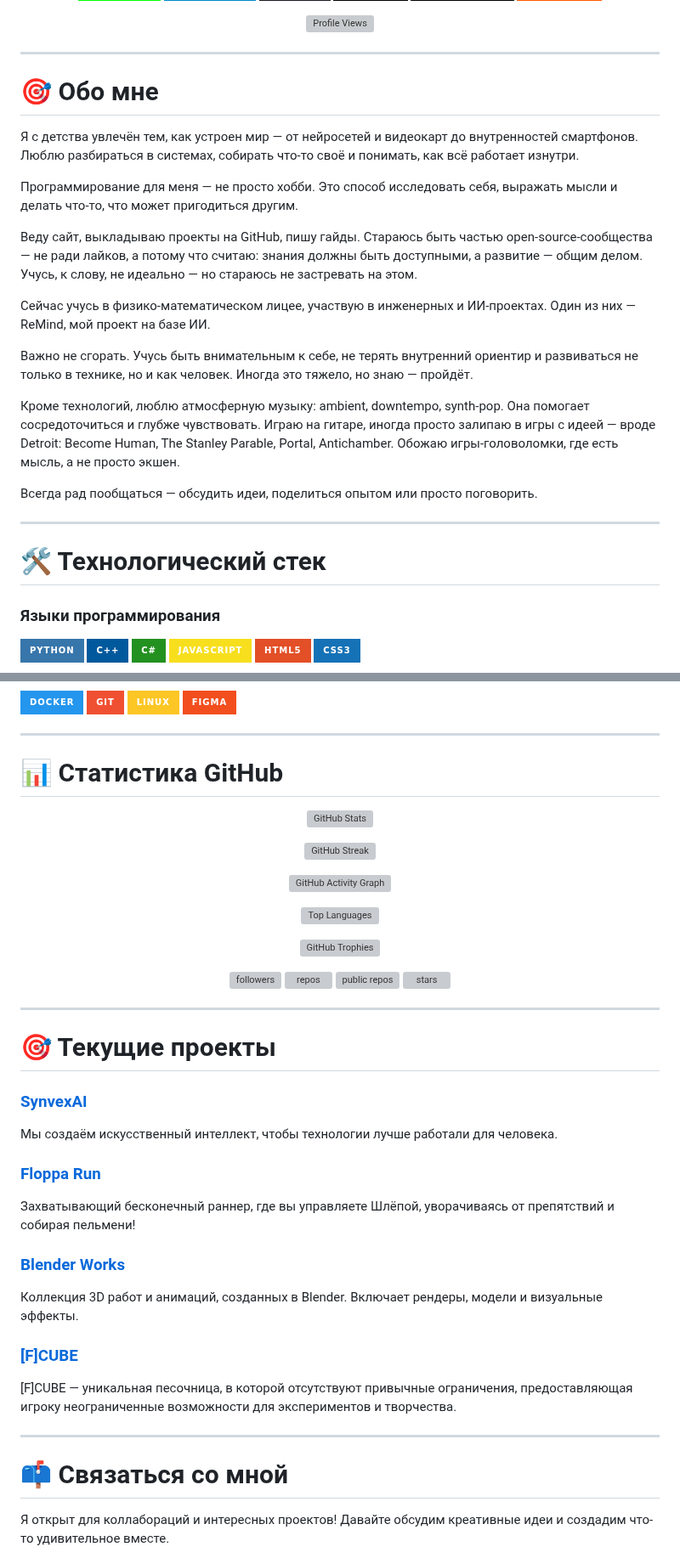
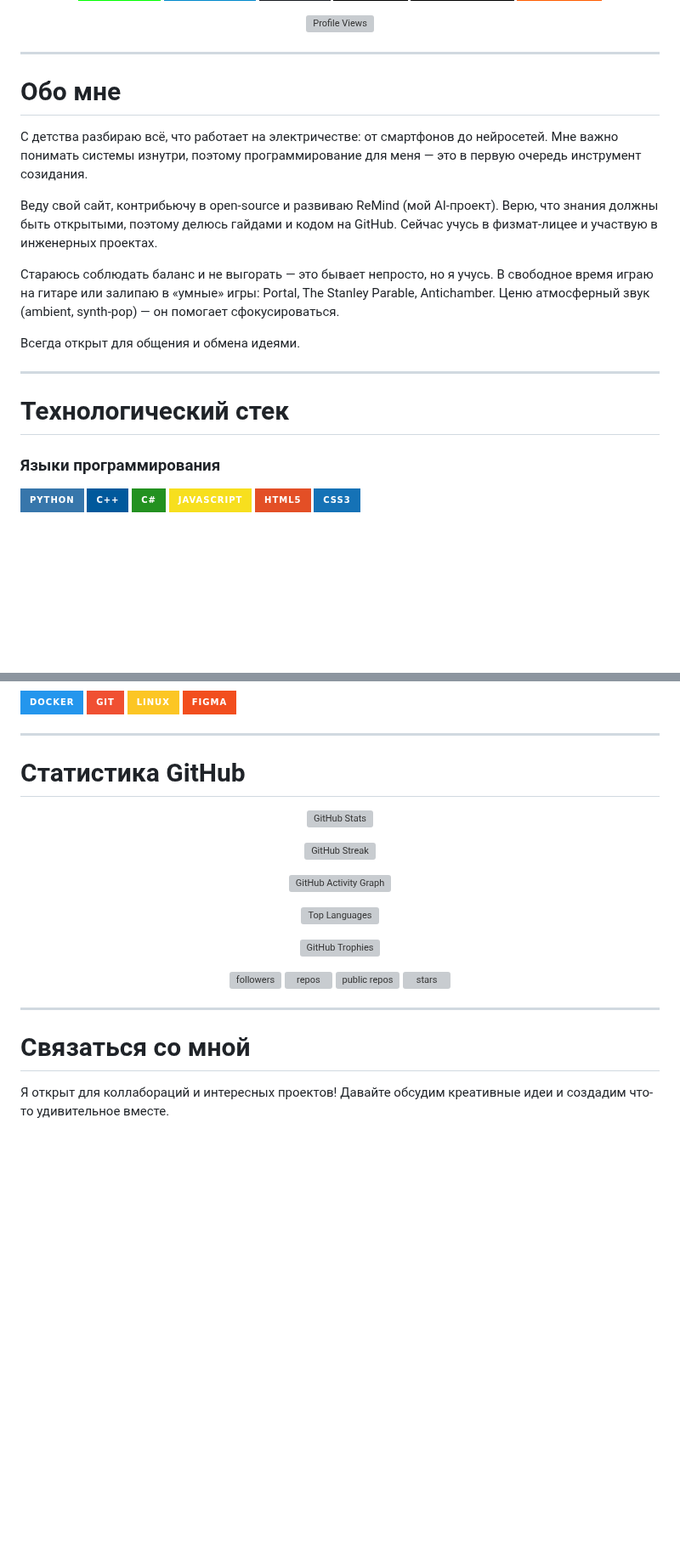
Before and after one commit to ReNothingg/ReNothingg, a Markdown page: README.md, 2 parts joined by grey strips. Shown at 85% size. Rendered like a GitHub page; badges without logos; blank space fills up the shorter version; grey boxes are pictures that could not be loaded.

Commit message:
Revise 'About Me' section and remove current projects
Updated personal description and project details in README.

```diff
--- a/README.md
+++ b/README.md
@@ -29,18 +29,18 @@
 
 ---
 
-# 🎯 Обо мне
-<p>Я с детства увлечён тем, как устроен мир — от нейросетей и видеокарт до внутренностей смартфонов. Люблю разбираться в системах, собирать что-то своё и понимать, как всё работает изнутри.</p>
-              <p>Программирование для меня — не просто хобби. Это способ исследовать себя, выражать мысли и делать что-то, что может пригодиться другим.</p>
-              <p>Веду сайт, выкладываю проекты на GitHub, пишу гайды. Стараюсь быть частью open-source-сообщества — не ради лайков, а потому что считаю: знания должны быть доступными, а развитие — общим делом. Учусь, к слову, не идеально — но стараюсь не застревать на этом.</p>
-              <p>Сейчас учусь в физико-математическом лицее, участвую в инженерных и ИИ-проектах. Один из них — ReMind, мой проект на базе ИИ.</p>
-              <p>Важно не сгорать. Учусь быть внимательным к себе, не терять внутренний ориентир и развиваться не только в технике, но и как человек. Иногда это тяжело, но знаю — пройдёт.</p>
-              <p>Кроме технологий, люблю атмосферную музыку: ambient, downtempo, synth-pop. Она помогает сосредоточиться и глубже чувствовать. Играю на гитаре, иногда просто залипаю в игры с идеей — вроде Detroit: Become Human, The Stanley Parable, Portal, Antichamber. Обожаю игры-головоломки, где есть мысль, а не просто экшен.</p>
-              <p>Всегда рад пообщаться — обсудить идеи, поделиться опытом или просто поговорить.</p>
+# Обо мне
+С детства разбираю всё, что работает на электричестве: от смартфонов до нейросетей. Мне важно понимать системы изнутри, поэтому программирование для меня — это в первую очередь инструмент созидания.
+
+Веду свой сайт, контрибьючу в open-source и развиваю ReMind (мой AI-проект). Верю, что знания должны быть открытыми, поэтому делюсь гайдами и кодом на GitHub. Сейчас учусь в физмат-лицее и участвую в инженерных проектах.
+
+Стараюсь соблюдать баланс и не выгорать — это бывает непросто, но я учусь. В свободное время играю на гитаре или залипаю в «умные» игры: Portal, The Stanley Parable, Antichamber. Ценю атмосферный звук (ambient, synth-pop) — он помогает сфокусироваться.
+
+Всегда открыт для общения и обмена идеями.
 
 ---
 
-# 🛠️ Технологический стек
+# Технологический стек
 
 ### Языки программирования
 ![Python](https://img.shields.io/badge/Python-3776AB?style=for-the-badge&logo=python&logoColor=white)
@@ -63,7 +63,7 @@
 
 ---
 
-# 📊 Статистика GitHub
+# Статистика GitHub
 
 <div align="center">
 
@@ -86,23 +86,7 @@
 
 ---
 
-# 🎯 Текущие проекты
-
-### [SynvexAI](https://synvexai.github.io/SynvexAI/)
-Мы создаём искусственный интеллект, чтобы технологии лучше работали для человека.
-
-### [Floppa Run](https://renothingg.github.io/ReNothingg/FloppaRun/index.html)
-Захватывающий бесконечный раннер, где вы управляете Шлёпой, уворачиваясь от препятствий и собирая пельмени!
-
-### [Blender Works](https://renothingg.github.io/ReNothingg/Blender/index.html)
-Коллекция 3D работ и анимаций, созданных в Blender. Включает рендеры, модели и визуальные эффекты.
-
-### [[F]CUBE](https://renothingg.github.io/ReNothingg/FCube/index.html)
-[F]CUBE — уникальная песочница, в которой отсутствуют привычные ограничения, предоставляющая игроку неограниченные возможности для экспериментов и творчества.
-
----
-
-# 📫 Связаться со мной
+# Связаться со мной
 
 Я открыт для коллабораций и интересных проектов! Давайте обсудим креативные идеи и создадим что-то удивительное вместе.
 
```
